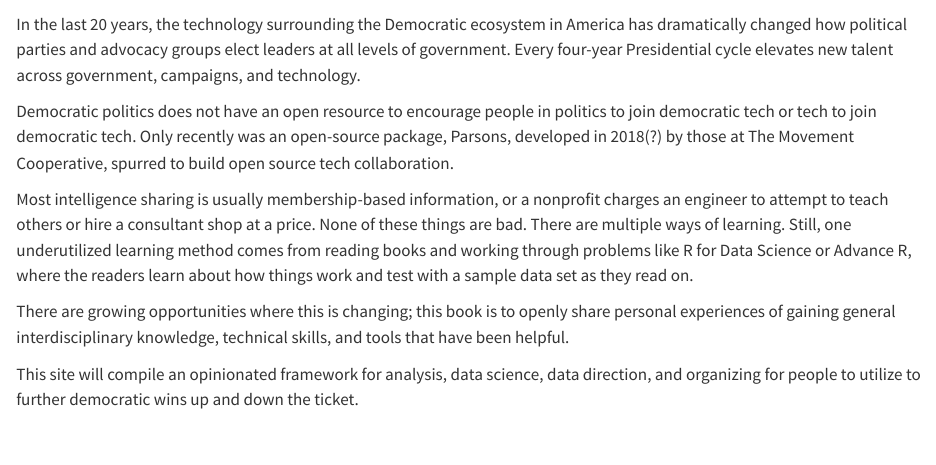
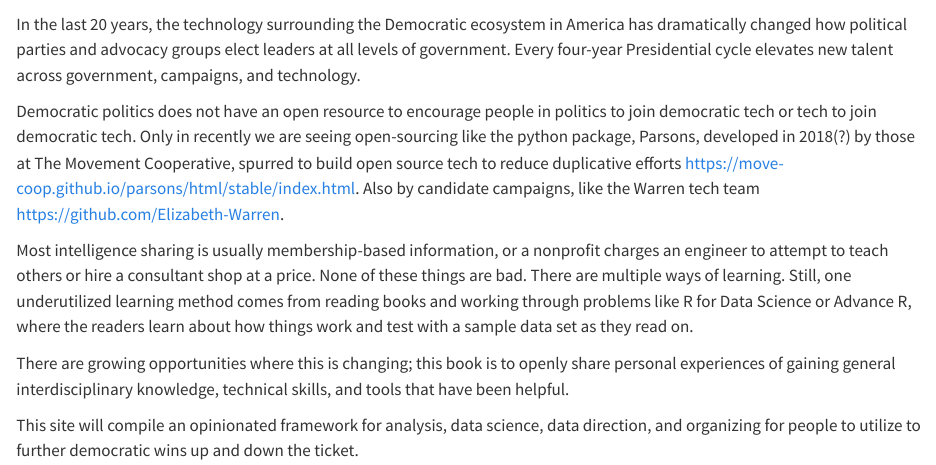
Before and after one commit to AdriMichelson/TidyCampaigns, a Quarto document (Book/intro.qmd): the page in a window 1100 px wide, from 60 px down. Rendered offline with R 4.5, knitr and Pandoc in place of Quarto, with nearby package versions.

Commit message:
updates
update

```diff
--- a/Book/intro.qmd
+++ b/Book/intro.qmd
@@ -2,7 +2,7 @@
 
 In the last 20 years, the technology surrounding the Democratic ecosystem in America has dramatically changed how political parties and advocacy groups elect leaders at all levels of government. Every four-year Presidential cycle elevates new talent across government, campaigns, and technology.
 
-Democratic politics does not have an open resource to encourage people in politics to join democratic tech or tech to join democratic tech. Only recently was an open-source package, Parsons, developed in 2018(?) by those at The Movement Cooperative, spurred to build open source tech collaboration.
+Democratic politics does not have an open resource to encourage people in politics to join democratic tech or tech to join democratic tech. Only in recently we are seeing open-sourcing like the python package, Parsons, developed in 2018(?) by those at The Movement Cooperative, spurred to build open source tech to reduce duplicative efforts https://move-coop.github.io/parsons/html/stable/index.html. Also by candidate campaigns, like the Warren tech team https://github.com/Elizabeth-Warren.
 
 Most intelligence sharing is usually membership-based information, or a nonprofit charges an engineer to attempt to teach others or hire a consultant shop at a price. None of these things are bad. There are multiple ways of learning. Still, one underutilized learning method comes from reading books and working through problems like R for Data Science or Advance R, where the readers learn about how things work and test with a sample data set as they read on.
 
```
Also changed, not shown: 2 other files.
